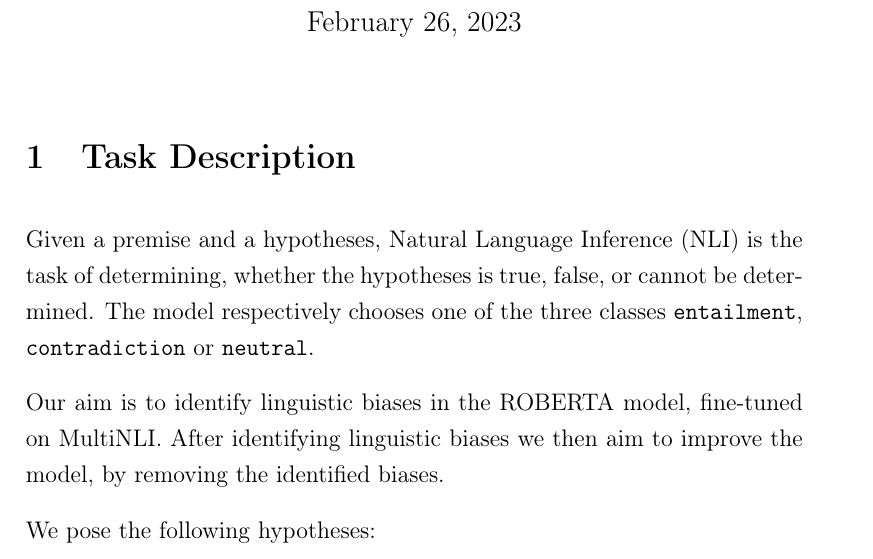
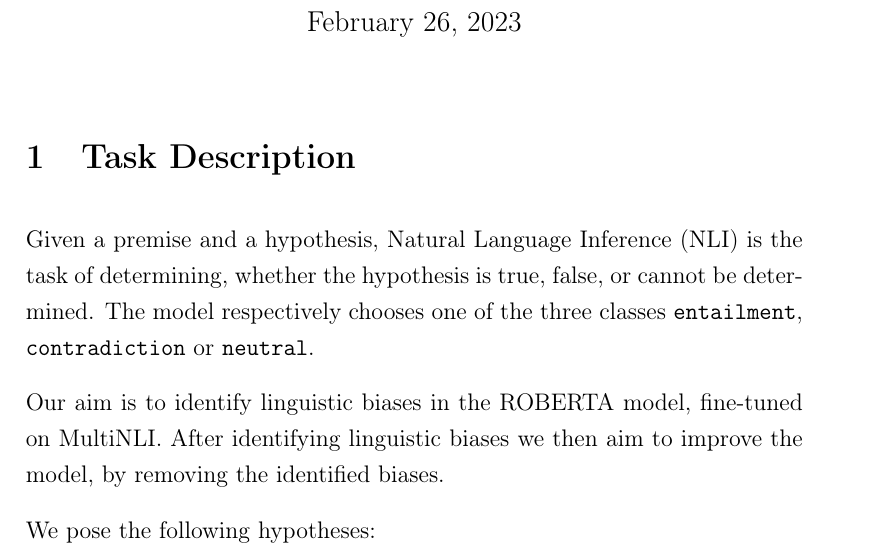
Before and after one commit to study-group-lit/lit, a LaTeX document (outline/pdf/imgrund-loeser-trump-outline.tex): part of page 1 of 4, cut so that both start at the same text. Compiled offline with pdfLaTeX.

Commit message:
fixes hypothesis typo

```diff
--- a/outline/pdf/imgrund-loeser-trump-outline.tex
+++ b/outline/pdf/imgrund-loeser-trump-outline.tex
@@ -35,7 +35,7 @@
 
 \section{Task Description}
 % What is NLI?
-Given a premise and a hypotheses, \ac{NLI} is the task of determining, whether the hypotheses is true, false, or cannot be determined. The model respectively chooses one of the three classes \texttt{entailment}, \texttt{contradiction} or \texttt{neutral}.
+Given a premise and a hypothesis, \ac{NLI} is the task of determining, whether the hypothesis is true, false, or cannot be determined. The model respectively chooses one of the three classes \texttt{entailment}, \texttt{contradiction} or \texttt{neutral}.
 
 % What is our aim?
 Our aim is to identify linguistic biases in the ROBERTA model, fine-tuned on MultiNLI. After identifying linguistic biases we then aim to improve the model, by removing the identified biases.
```
